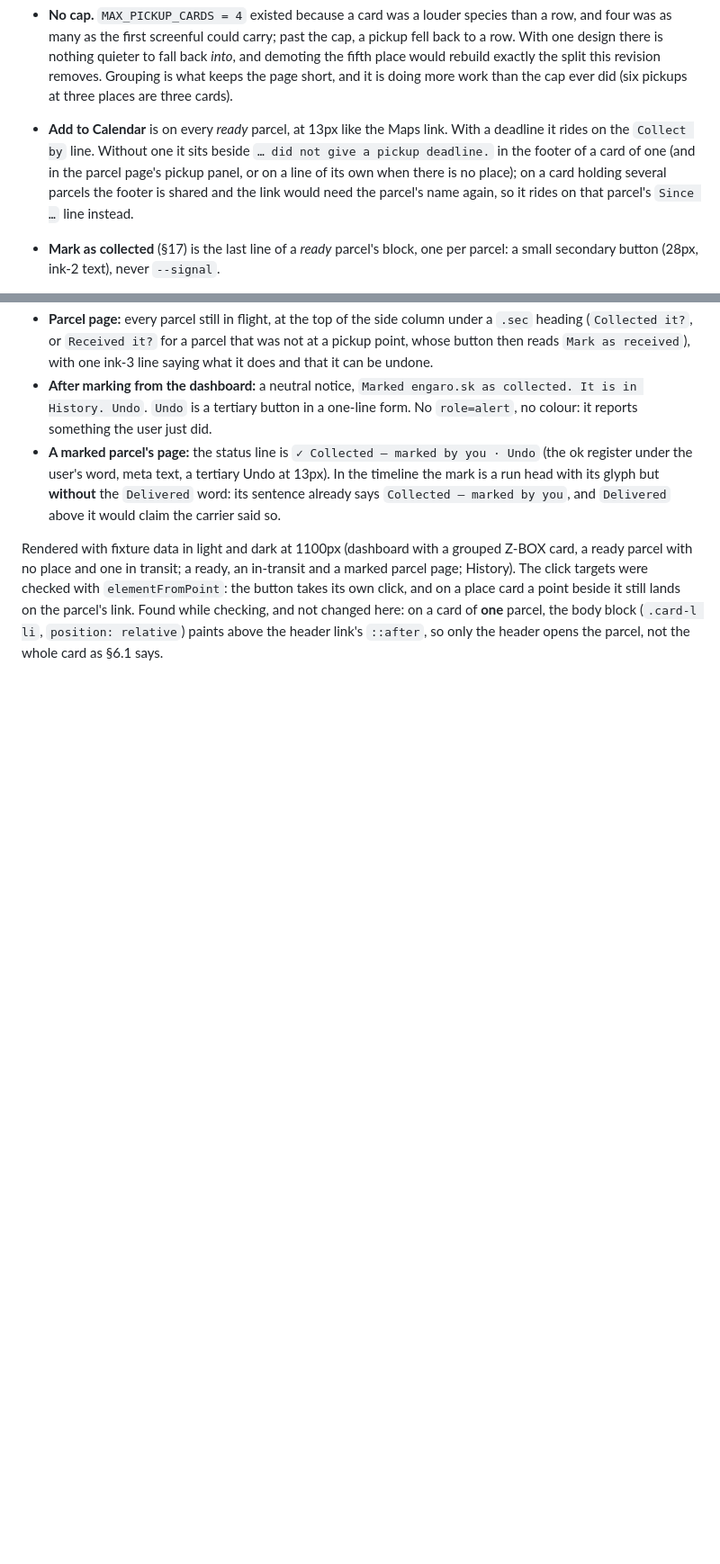
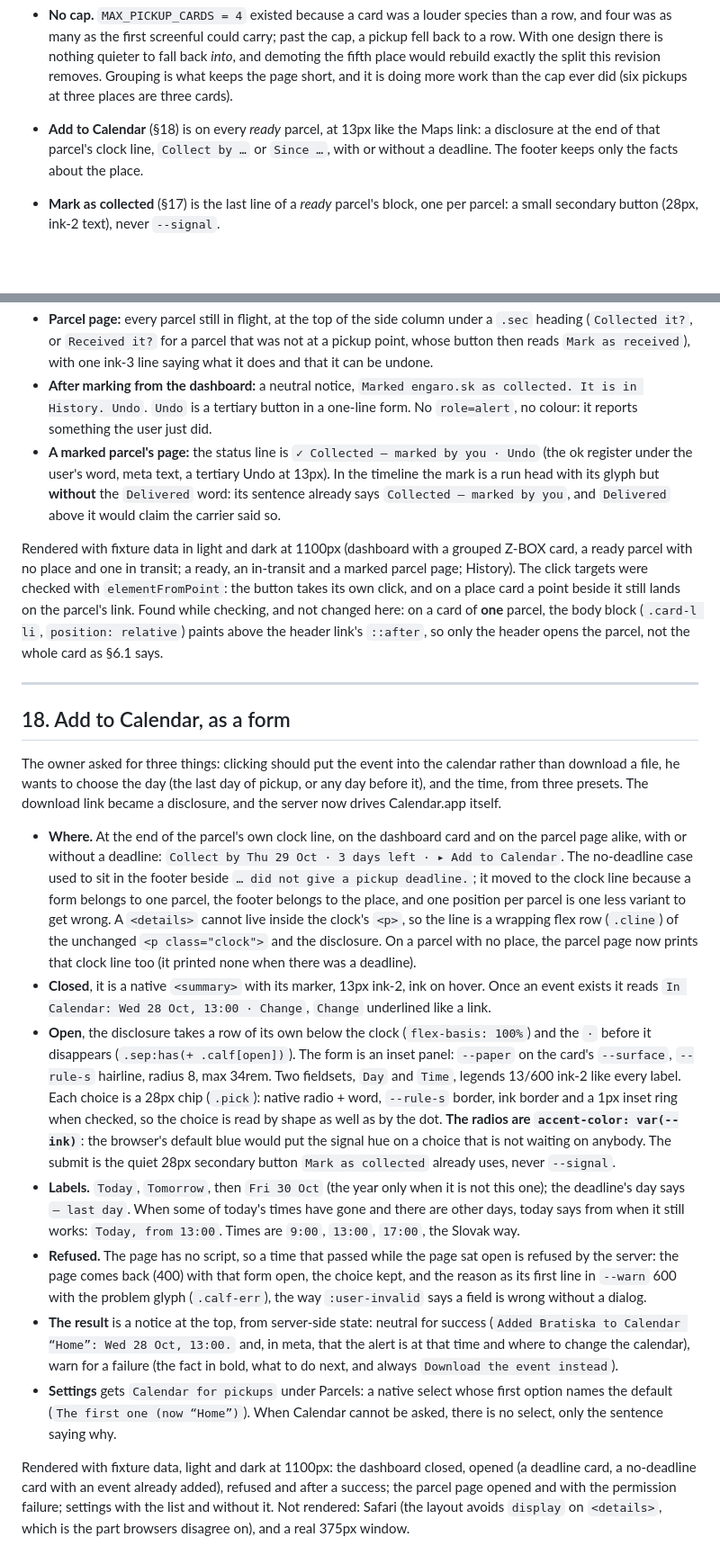
Before and after one commit to Mathiasko/parcels, a Markdown page: docs/design-language.md, 2 parts joined by grey strips. Shown at 90% size. GitHub-like rendering; blank space fills up the shorter version.

```diff
--- a/docs/design-language.md
+++ b/docs/design-language.md
@@ -435,7 +435,7 @@ The primary action of the page sits right-aligned on the `h1` row (`Refresh now`
 - **The footer carries facts about the place, not about a parcel**: `Packeta did not give a pickup deadline.` (stated, never omitted - absence of a line is silence, absence of a deadline is a fact) and `Open in Apple Maps ↗`. It appears only on a card whose parcels are ready for collection, because that is the only state in which either sentence is true.
 - **Grouping key:** the pickup summary string exactly as stored (`Z-BOX, Bottova 6, Bratislava`). Equal strings group; variants do not, and that is acceptable (§12.4). A ready parcel whose carrier gave **no** place joins no group and is a card of its own, headed by its name. **No invented location, ever** - not the carrier's name, not "pickup point", not the city from somewhere else.
 - **No cap.** `MAX_PICKUP_CARDS = 4` existed because a card was a louder species than a row, and four was as many as the first screenful could carry; past the cap, a pickup fell back to a row. With one design there is nothing quieter to fall back *into*, and demoting the fifth place would rebuild exactly the split this revision removes. Grouping is what keeps the page short, and it is doing more work than the cap ever did (six pickups at three places are three cards).
-- **Add to Calendar** is on every *ready* parcel, at 13px like the Maps link. With a deadline it rides on the `Collect by` line. Without one it sits beside `… did not give a pickup deadline.` in the footer of a card of one (and in the parcel page's pickup panel, or on a line of its own when there is no place); on a card holding several parcels the footer is shared and the link would need the parcel's name again, so it rides on that parcel's `Since …` line instead.
+- **Add to Calendar** (§18) is on every *ready* parcel, at 13px like the Maps link: a disclosure at the end of that parcel's clock line, `Collect by …` or `Since …`, with or without a deadline. The footer keeps only the facts about the place.
 - **Mark as collected** (§17) is the last line of a *ready* parcel's block, one per parcel: a small secondary button (28px, ink-2 text), never `--signal`.
 - **Copy works.** The tracking number, the locker code and the postcode link are lifted above the stretched link (`position: relative; z-index: 1`), so `user-select: all` still selects a number instead of following a link.
 - **States:** rest; a body block hovers to `--hover`; the header link underlines on hover; focus-visible draws *inside* the frame (`outline-offset: -2px`, because the card clips with `overflow: hidden`). No disabled or selected states.
@@ -891,3 +891,19 @@ The carrier closes a locker pickup hours late, and some parcels never at all; un
 - **A marked parcel's page:** the status line is `✓ Collected — marked by you · Undo` (the ok register under the user's word, meta text, a tertiary Undo at 13px). In the timeline the mark is a run head with its glyph but **without** the `Delivered` word: its sentence already says `Collected — marked by you`, and `Delivered` above it would claim the carrier said so.
 
 Rendered with fixture data in light and dark at 1100px (dashboard with a grouped Z-BOX card, a ready parcel with no place and one in transit; a ready, an in-transit and a marked parcel page; History). The click targets were checked with `elementFromPoint`: the button takes its own click, and on a place card a point beside it still lands on the parcel's link. Found while checking, and not changed here: on a card of **one** parcel, the body block (`.card-l li`, `position: relative`) paints above the header link's `::after`, so only the header opens the parcel, not the whole card as §6.1 says.
+
+---
+
+## 18. Add to Calendar, as a form
+
+The owner asked for three things: clicking should put the event into the calendar rather than download a file, he wants to choose the day (the last day of pickup, or any day before it), and the time, from three presets. The download link became a disclosure, and the server now drives Calendar.app itself.
+
+- **Where.** At the end of the parcel's own clock line, on the dashboard card and on the parcel page alike, with or without a deadline: `Collect by Thu 29 Oct · 3 days left · ▸ Add to Calendar`. The no-deadline case used to sit in the footer beside `… did not give a pickup deadline.`; it moved to the clock line because a form belongs to one parcel, the footer belongs to the place, and one position per parcel is one less variant to get wrong. A `<details>` cannot live inside the clock's `<p>`, so the line is a wrapping flex row (`.cline`) of the unchanged `<p class="clock">` and the disclosure. On a parcel with no place, the parcel page now prints that clock line too (it printed none when there was a deadline).
+- **Closed**, it is a native `<summary>` with its marker, 13px ink-2, ink on hover. Once an event exists it reads `In Calendar: Wed 28 Oct, 13:00 · Change`, `Change` underlined like a link.
+- **Open**, the disclosure takes a row of its own below the clock (`flex-basis: 100%`) and the `·` before it disappears (`.sep:has(+ .calf[open])`). The form is an inset panel: `--paper` on the card's `--surface`, `--rule-s` hairline, radius 8, max 34rem. Two fieldsets, `Day` and `Time`, legends 13/600 ink-2 like every label. Each choice is a 28px chip (`.pick`): native radio + word, `--rule-s` border, ink border and a 1px inset ring when checked, so the choice is read by shape as well as by the dot. **The radios are `accent-color: var(--ink)`**: the browser's default blue would put the signal hue on a choice that is not waiting on anybody. The submit is the quiet 28px secondary button `Mark as collected` already uses, never `--signal`.
+- **Labels.** `Today`, `Tomorrow`, then `Fri 30 Oct` (the year only when it is not this one); the deadline's day says `— last day`. When some of today's times have gone and there are other days, today says from when it still works: `Today, from 13:00`. Times are `9:00`, `13:00`, `17:00`, the Slovak way.
+- **Refused.** The page has no script, so a time that passed while the page sat open is refused by the server: the page comes back (400) with that form open, the choice kept, and the reason as its first line in `--warn` 600 with the problem glyph (`.calf-err`), the way `:user-invalid` says a field is wrong without a dialog.
+- **The result** is a notice at the top, from server-side state: neutral for success (`Added Bratiska to Calendar “Home”: Wed 28 Oct, 13:00.` and, in meta, that the alert is at that time and where to change the calendar), warn for a failure (the fact in bold, what to do next, and always `Download the event instead`).
+- **Settings** gets `Calendar for pickups` under Parcels: a native select whose first option names the default (`The first one (now “Home”)`). When Calendar cannot be asked, there is no select, only the sentence saying why.
+
+Rendered with fixture data, light and dark at 1100px: the dashboard closed, opened (a deadline card, a no-deadline card with an event already added), refused and after a success; the parcel page opened and with the permission failure; settings with the list and without it. Not rendered: Safari (the layout avoids `display` on `<details>`, which is the part browsers disagree on), and a real 375px window.
```
Also changed, not shown: other parts of docs/design-language.md (+1 -1 lines), README.md (+54 -28 lines).
